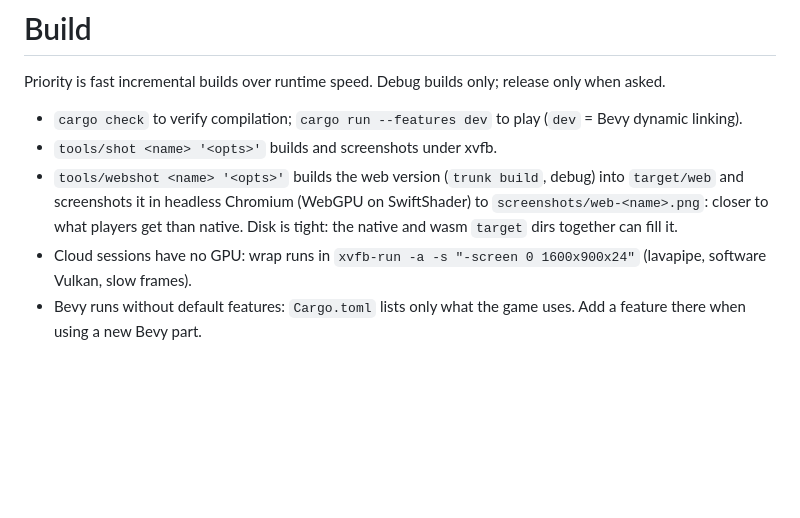
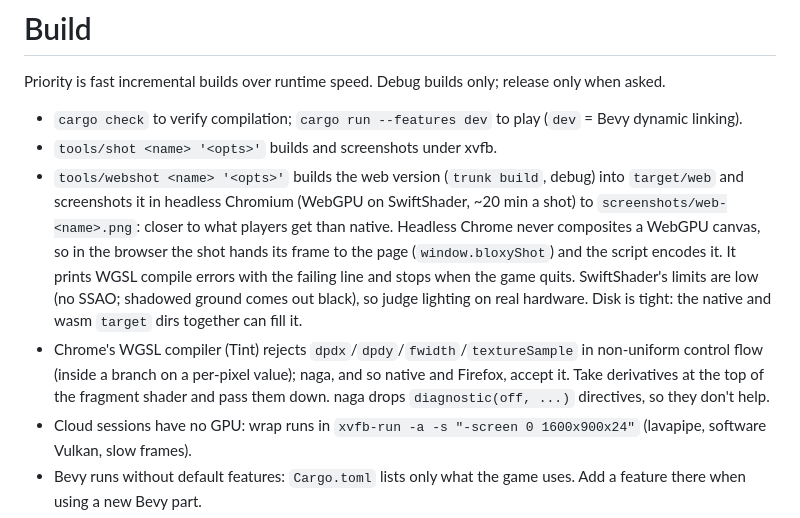
Before and after one commit to peachpearorange/bloxy, a Markdown page: CLAUDE.md, the part around the change. Rendered like a GitHub page; blank space fills up the shorter version.

Commit message:
Document webshot and Chrome's derivative uniformity rule
Co-Authored-By: Claude Opus 5.5 <noreply@anthropic.com>
Claude-Session: https://claude.ai/code/session_01BFBWV53vC391pkNaHEb8zZ

```diff
--- a/CLAUDE.md
+++ b/CLAUDE.md
@@ -119,7 +119,8 @@ e.g. `BLOXY='{shot: 2, yaw: 40, pitch: -15}' SHOT_NAME=valley tools/shot`. Scree
 Priority is fast incremental builds over runtime speed. Debug builds only; release only when asked.
 - `cargo check` to verify compilation; `cargo run --features dev` to play (`dev` = Bevy dynamic linking).
 - `tools/shot <name> '<opts>'` builds and screenshots under xvfb.
-- `tools/webshot <name> '<opts>'` builds the web version (`trunk build`, debug) into `target/web` and screenshots it in headless Chromium (WebGPU on SwiftShader) to `screenshots/web-<name>.png`: closer to what players get than native. Disk is tight: the native and wasm `target` dirs together can fill it.
+- `tools/webshot <name> '<opts>'` builds the web version (`trunk build`, debug) into `target/web` and screenshots it in headless Chromium (WebGPU on SwiftShader, ~20 min a shot) to `screenshots/web-<name>.png`: closer to what players get than native. Headless Chrome never composites a WebGPU canvas, so in the browser the shot hands its frame to the page (`window.bloxyShot`) and the script encodes it. It prints WGSL compile errors with the failing line and stops when the game quits. SwiftShader's limits are low (no SSAO; shadowed ground comes out black), so judge lighting on real hardware. Disk is tight: the native and wasm `target` dirs together can fill it.
+- Chrome's WGSL compiler (Tint) rejects `dpdx`/`dpdy`/`fwidth`/`textureSample` in non-uniform control flow (inside a branch on a per-pixel value); naga, and so native and Firefox, accept it. Take derivatives at the top of the fragment shader and pass them down. naga drops `diagnostic(off, ...)` directives, so they don't help.
 - Cloud sessions have no GPU: wrap runs in `xvfb-run -a -s "-screen 0 1600x900x24"` (lavapipe, software Vulkan, slow frames).
 - Bevy runs without default features: `Cargo.toml` lists only what the game uses. Add a feature there when using a new Bevy part.
 - Web build: `trunk build --release` (`index.html`, feature `webgpu`), deployed to GitHub Pages (`.github/workflows/pages.yml`, Settings → Pages → Source: GitHub Actions) on pushes to `master` or the working branch, joining the hosted server by default. Browsers without a WebGPU adapter are sent to `plain/`: `trunk build plain.html --release --dist dist/plain` (feature `webgl2`, which turns on `plain`). Plain mode (`sky::PLAIN`) has no compute shaders: no `bevy_hanabi` particles (`fx::Sparkle` only registers `EffectAsset`, effects spawn but never draw) and no physical atmosphere (a flat `ClearColor` sky, ambient light scaled by exposure instead of the atmosphere's environment light); it says so on the loading screen, once in the log and in the status line. `cargo run --features dev,plain` previews it natively. Both pages inline `web/errors.js` (before the game loads): a DOM box at the bottom left that collects uncaught errors, failed promises and `console.error` (Bevy's panic hook and error logs land there), collapses repeats (the `closure invoked ... after being dropped` flood that follows a panic), marks the first one, and lists the browser, WebGPU and WebGL2 renderer (flagging software rendering) and limits, with Copy and Close; the game's own `console.rs` log is drawn by the game and dies with it. New visuals must work in plain mode or be skipped there.
```
